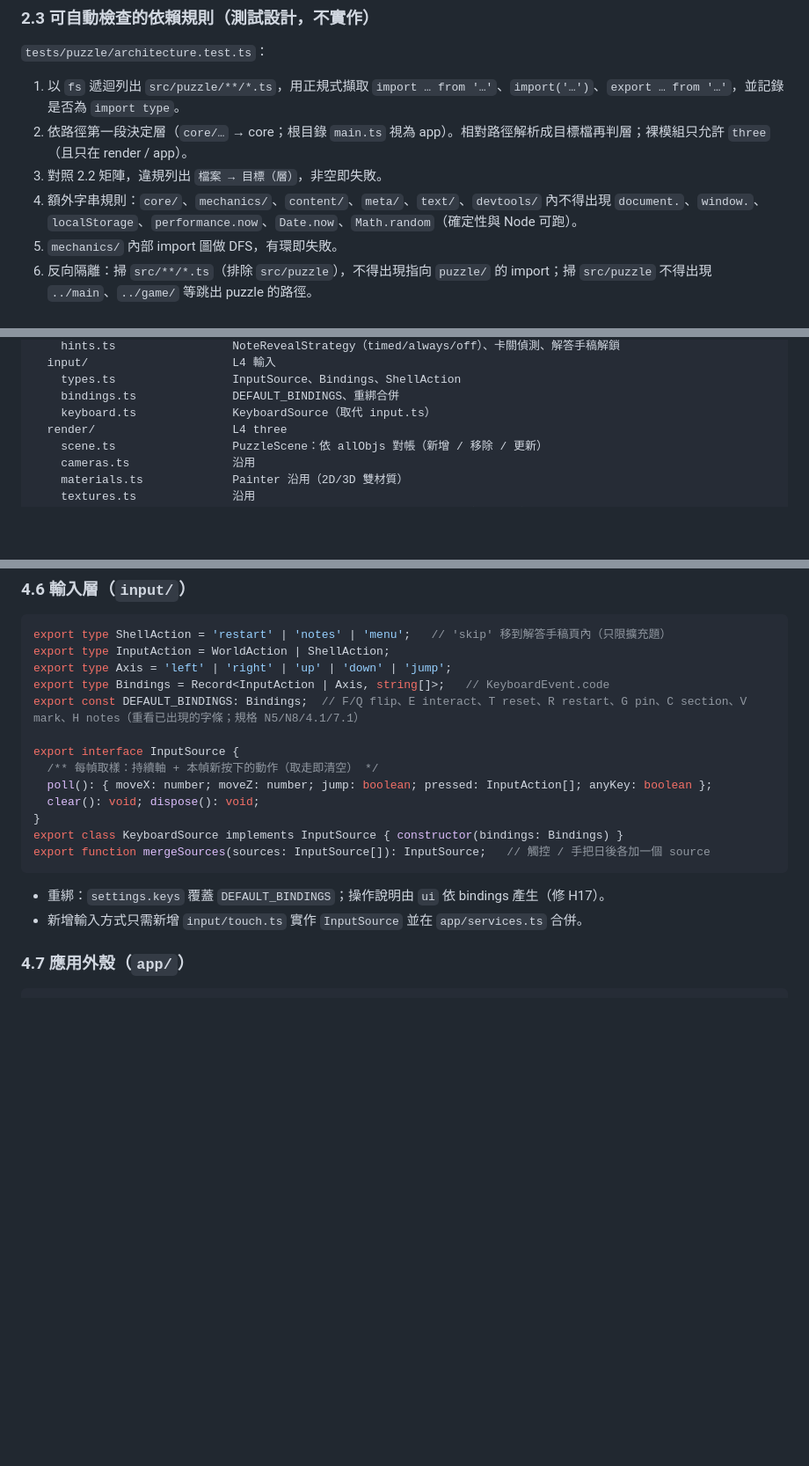
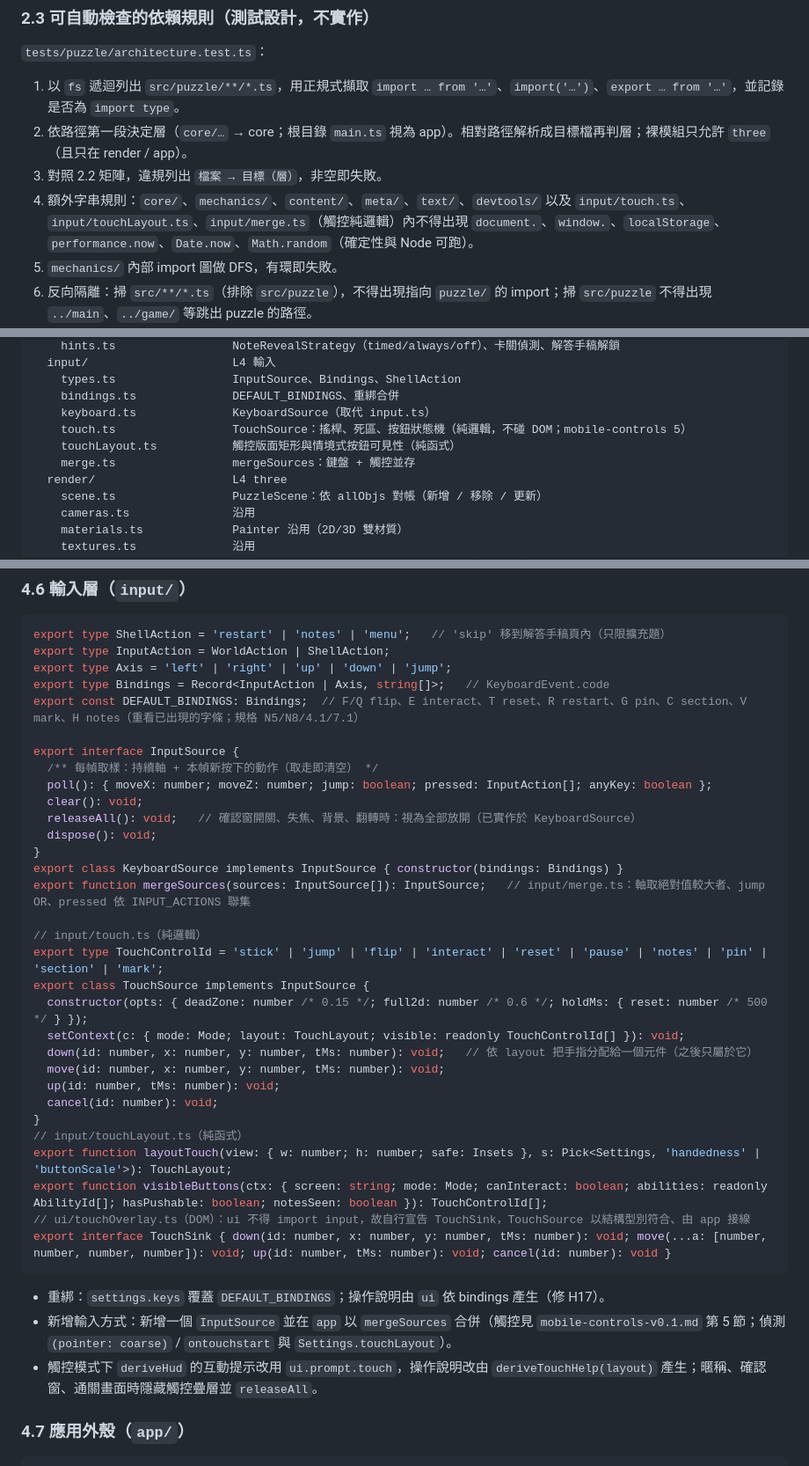
Before and after one commit to lumichen1013-beep/School-GTA, a Markdown page: docs/puzzle/architecture-v0.2.md, 3 parts joined by grey strips. Shown at 88% size. GitHub-like rendering; blank space fills up the shorter version.

Commit message:
新增手機觸控操控設計 v0.1：支援 iOS Safari 16.4+ / Android Chrome 111+、橫屏優先，浮動搖桿 + 跳 / 切換 / 情境式互動鍵，木箱歸位改按住 0.5 秒，重來沿用確認窗；規格新增觸控設定欄位與 M1T 里程碑，架構新增 input/touch 與 ui/touchOverlay

````diff
--- a/docs/puzzle/architecture-v0.2.md
+++ b/docs/puzzle/architecture-v0.2.md
@@ -120,7 +121,7 @@ logic 內部：step → push, mechanisms, world, geometry；switchMode → place
 1. 以 `fs` 遞迴列出 `src/puzzle/**/*.ts`，用正規式擷取 `import … from '…'`、`import('…')`、`export … from '…'`，並記錄是否為 `import type`。
 2. 依路徑第一段決定層（`core/…` → core；根目錄 `main.ts` 視為 app）。相對路徑解析成目標檔再判層；裸模組只允許 `three`（且只在 render / app）。
 3. 對照 2.2 矩陣，違規列出 `檔案 → 目標（層）`，非空即失敗。
-4. 額外字串規則：`core/`、`mechanics/`、`content/`、`meta/`、`text/`、`devtools/` 內不得出現 `document.`、`window.`、`localStorage`、`performance.now`、`Date.now`、`Math.random`（確定性與 Node 可跑）。
+4. 額外字串規則：`core/`、`mechanics/`、`content/`、`meta/`、`text/`、`devtools/` 以及 `input/touch.ts`、`input/touchLayout.ts`、`input/merge.ts`（觸控純邏輯）內不得出現 `document.`、`window.`、`localStorage`、`performance.now`、`Date.now`、`Math.random`（確定性與 Node 可跑）。
 5. `mechanics/` 內部 import 圖做 DFS，有環即失敗。
 6. 反向隔離：掃 `src/**/*.ts`（排除 `src/puzzle`），不得出現指向 `puzzle/` 的 import；掃 `src/puzzle` 不得出現 `../main`、`../game/` 等跳出 puzzle 的路徑。
 7. render 對 core 的值匯入名稱必須在白名單（`isActiveIn`、`allObjs`、`objBox`、型別）內。
@@ -181,6 +182,9 @@ src/puzzle/
     types.ts                 InputSource、Bindings、ShellAction
     bindings.ts              DEFAULT_BINDINGS、重綁合併
     keyboard.ts              KeyboardSource（取代 input.ts）
+    touch.ts                 TouchSource：搖桿、死區、按鈕狀態機（純邏輯，不碰 DOM；mobile-controls 5）
+    touchLayout.ts           觸控版面矩形與情境式按鈕可見性（純函式）
+    merge.ts                 mergeSources：鍵盤 + 觸控並存
   render/                    L4 three
     scene.ts                 PuzzleScene：依 allObjs 對帳（新增 / 移除 / 更新）
     cameras.ts               沿用
@@ -515,14 +520,33 @@ export const DEFAULT_BINDINGS: Bindings;  // F/Q flip、E interact、T reset、R
 export interface InputSource {
   /** 每幀取樣：持續軸 + 本幀新按下的動作（取走即清空） */
   poll(): { moveX: number; moveZ: number; jump: boolean; pressed: InputAction[]; anyKey: boolean };
-  clear(): void; dispose(): void;
+  clear(): void;
+  releaseAll(): void;   // 確認窗開關、失焦、背景、翻轉時：視為全部放開（已實作於 KeyboardSource）
+  dispose(): void;
 }
 export class KeyboardSource implements InputSource { constructor(bindings: Bindings) }
-export function mergeSources(sources: InputSource[]): InputSource;   // 觸控 / 手把日後各加一個 source
+export function mergeSources(sources: InputSource[]): InputSource;   // input/merge.ts：軸取絕對值較大者、jump OR、pressed 依 INPUT_ACTIONS 聯集
+
+// input/touch.ts（純邏輯）
+export type TouchControlId = 'stick' | 'jump' | 'flip' | 'interact' | 'reset' | 'pause' | 'notes' | 'pin' | 'section' | 'mark';
+export class TouchSource implements InputSource {
+  constructor(opts: { deadZone: number /* 0.15 */; full2d: number /* 0.6 */; holdMs: { reset: number /* 500 */ } });
+  setContext(c: { mode: Mode; layout: TouchLayout; visible: readonly TouchControlId[] }): void;
+  down(id: number, x: number, y: number, tMs: number): void;   // 依 layout 把手指分配給一個元件（之後只屬於它）
+  move(id: number, x: number, y: number, tMs: number): void;
+  up(id: number, tMs: number): void;
+  cancel(id: number): void;
+}
+// input/touchLayout.ts（純函式）
+export function layoutTouch(view: { w: number; h: number; safe: Insets }, s: Pick<Settings, 'handedness' | 'buttonScale'>): TouchLayout;
+export function visibleButtons(ctx: { screen: string; mode: Mode; canInteract: boolean; abilities: readonly AbilityId[]; hasPushable: boolean; notesSeen: boolean }): TouchControlId[];
+// ui/touchOverlay.ts（DOM）：ui 不得 import input，故自行宣告 TouchSink，TouchSource 以結構型別符合、由 app 接線
+export interface TouchSink { down(id: number, x: number, y: number, tMs: number): void; move(...a: [number, number, number, number]): void; up(id: number, tMs: number): void; cancel(id: number): void }
 ```
 
 - 重綁：`settings.keys` 覆蓋 `DEFAULT_BINDINGS`；操作說明由 `ui` 依 bindings 產生（修 H17）。
-- 新增輸入方式只需新增 `input/touch.ts` 實作 `InputSource` 並在 `app/services.ts` 合併。
+- 新增輸入方式：新增一個 `InputSource` 並在 `app` 以 `mergeSources` 合併（觸控見 `mobile-controls-v0.1.md` 第 5 節；偵測 `(pointer: coarse)` / `ontouchstart` 與 `Settings.touchLayout`）。
+- 觸控模式下 `deriveHud` 的互動提示改用 `ui.prompt.touch`，操作說明改由 `deriveTouchHelp(layout)` 產生；暱稱、確認窗、通關畫面時隱藏觸控疊層並 `releaseAll`。
 
 ### 4.7 應用外殼（`app/`）
 
````
Also changed, not shown: other parts of docs/puzzle/architecture-v0.2.md (+5 -1 lines), docs/puzzle/game-spec-v0.2.md (+10 -5 lines), docs/puzzle/mobile-controls-v0.1.md (added, +268 -0 lines).
